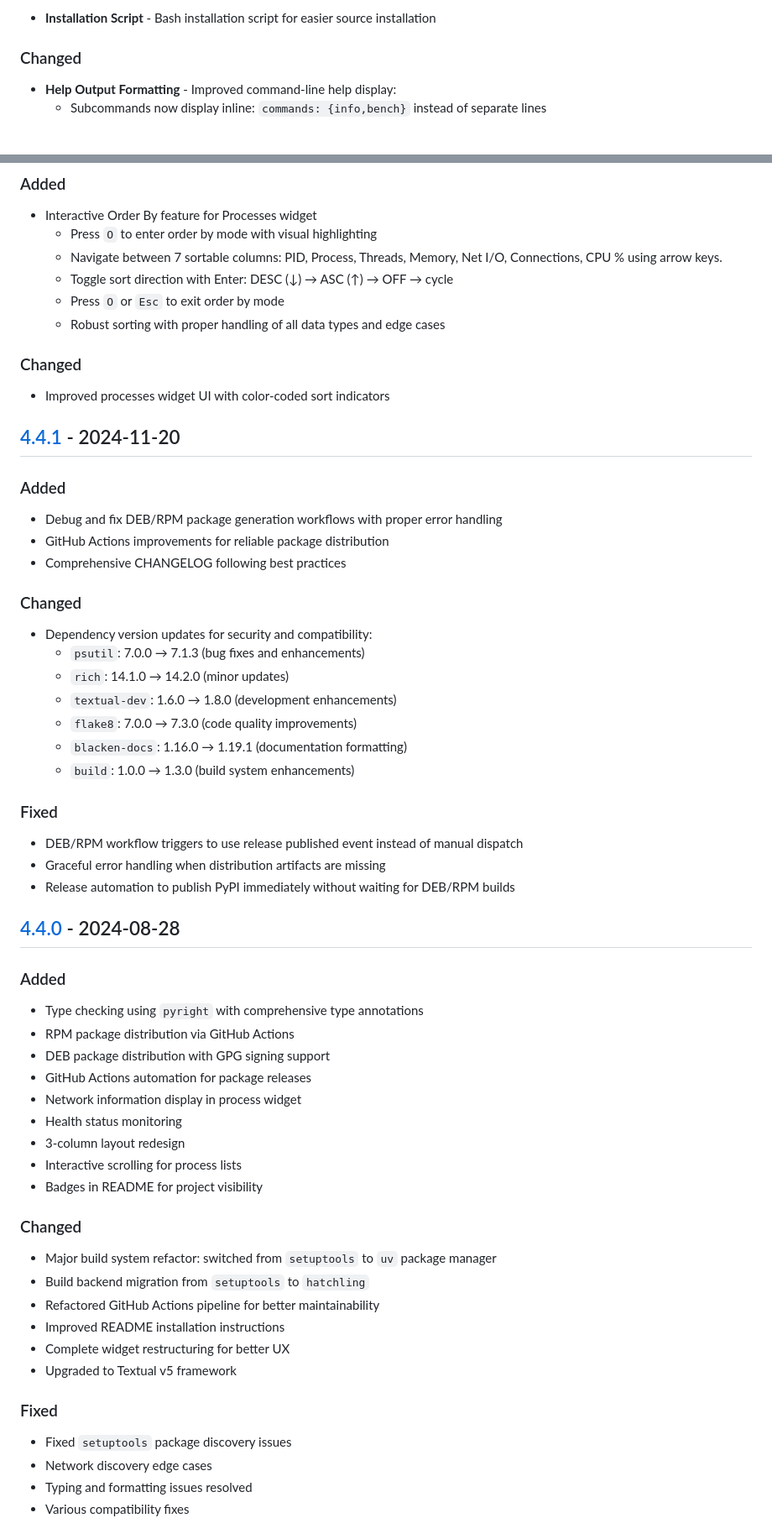
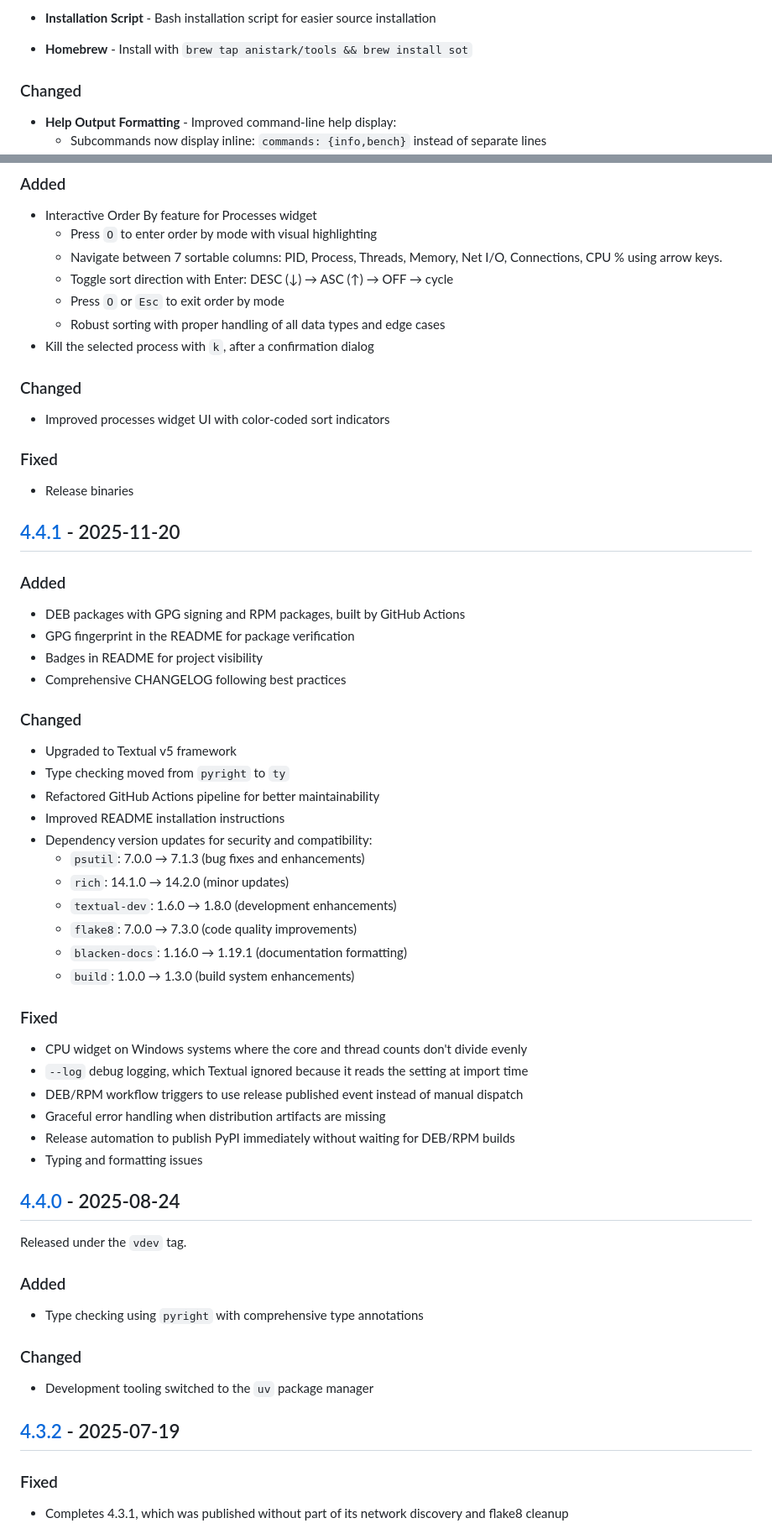
Before and after one commit to anistark/sot, a Markdown page: CHANGELOG.md, 2 parts joined by grey strips. Shown at 84% size. Rendered like a GitHub page; blank space fills up the shorter version.

```diff
--- a/CHANGELOG.md
+++ b/CHANGELOG.md
@@ -194,6 +196,7 @@ and this project adheres to [Semantic Versioning](https://semver.org/spec/v2.0.0
   - 1GB test files for proper disk performance characterization
 
 - **Installation Script** - Bash installation script for easier source installation
+- **Homebrew** - Install with `brew tap anistark/tools && brew install sot`
 
 ### Changed
 - **Help Output Formatting** - Improved command-line help display:
@@ -219,18 +222,27 @@ and this project adheres to [Semantic Versioning](https://semver.org/spec/v2.0.0
   - Toggle sort direction with Enter: DESC (↓) → ASC (↑) → OFF → cycle
   - Press `O` or `Esc` to exit order by mode
   - Robust sorting with proper handling of all data types and edge cases
+- Kill the selected process with `k`, after a confirmation dialog
 
 ### Changed
 - Improved processes widget UI with color-coded sort indicators
 
-## [4.4.1](https://github.com/anistark/sot/releases/tag/v4.4.1) - 2024-11-20
+### Fixed
+- Release binaries
+
+## [4.4.1](https://github.com/anistark/sot/releases/tag/v4.4.1) - 2025-11-20
 
 ### Added
-- Debug and fix DEB/RPM package generation workflows with proper error handling
-- GitHub Actions improvements for reliable package distribution
+- DEB packages with GPG signing and RPM packages, built by GitHub Actions
+- GPG fingerprint in the README for package verification
+- Badges in README for project visibility
 - Comprehensive CHANGELOG following best practices
 
 ### Changed
+- Upgraded to Textual v5 framework
+- Type checking moved from `pyright` to `ty`
+- Refactored GitHub Actions pipeline for better maintainability
+- Improved README installation instructions
 - Dependency version updates for security and compatibility:
   - `psutil`: 7.0.0 → 7.1.3 (bug fixes and enhancements)
   - `rich`: 14.1.0 → 14.2.0 (minor updates)
@@ -240,34 +252,25 @@ and this project adheres to [Semantic Versioning](https://semver.org/spec/v2.0.0
   - `build`: 1.0.0 → 1.3.0 (build system enhancements)
 
 ### Fixed
+- CPU widget on Windows systems where the core and thread counts don't divide evenly
+- `--log` debug logging, which Textual ignored because it reads the setting at import time
 - DEB/RPM workflow triggers to use release published event instead of manual dispatch
 - Graceful error handling when distribution artifacts are missing
 - Release automation to publish PyPI immediately without waiting for DEB/RPM builds
+- Typing and formatting issues
 
-## [4.4.0](https://github.com/anistark/sot/releases/tag/vdev) - 2024-08-28
+## [4.4.0](https://github.com/anistark/sot/releases/tag/vdev) - 2025-08-24
+
+Released under the `vdev` tag.
 
 ### Added
 - Type checking using `pyright` with comprehensive type annotations
-- RPM package distribution via GitHub Actions
-- DEB package distribution with GPG signing support
-- GitHub Actions automation for package releases
-- Network information display in process widget
-- Health status monitoring
-- 3-column layout redesign
-- Interactive scrolling for process lists
-- Badges in README for project visibility
 
 ### Changed
-- Major build system refactor: switched from `setuptools` to `uv` package manager
-- Build backend migration from `setuptools` to `hatchling`
-- Refactored GitHub Actions pipeline for better maintainability
-- Improved README installation instructions
-- Complete widget restructuring for better UX
-- Upgraded to Textual v5 framework
+- Development tooling switched to the `uv` package manager
+
+## [4.3.2](https://github.com/anistark/sot/releases/tag/v4.3.2) - 2025-07-19
 
 ### Fixed
-- Fixed `setuptools` package discovery issues
-- Network discovery edge cases
-- Typing and formatting issues resolved
-- Various compatibility fixes
+- Completes 4.3.1, which was published without part of its network discovery and flake8 cleanup
 
```
Also changed, not shown: other parts of CHANGELOG.md (+75 -73 lines).
